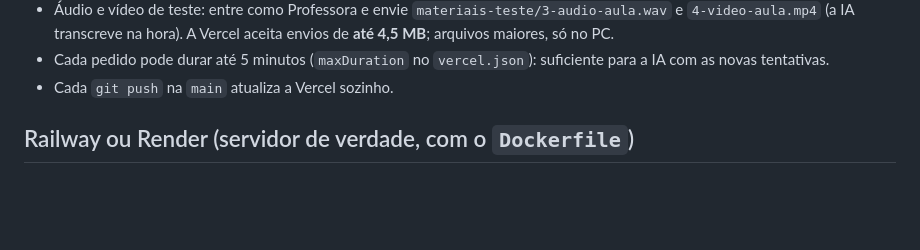
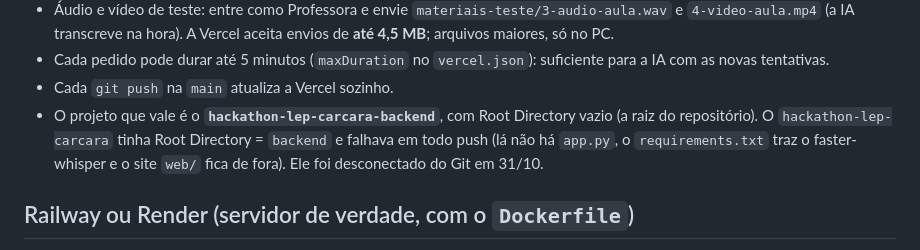
Before and after one commit to pibic68-stack/hackathon-lep-carcara, a Markdown page: DEPLOY.md, the part around the change. Drawn GitHub-style; blank space fills up the shorter version.

Commit message:
DEPLOY.md: anota qual projeto da Vercel vale
O projeto "hackathon-lep-carcara" (Root Directory = backend) falhava em todo
push e foi desconectado do Git no painel da Vercel. O site público sai pelo
"hackathon-lep-carcara-backend", que usa a raiz do repositório.

Co-Authored-By: Claude Opus 5.5 <noreply@anthropic.com>

```diff
--- a/DEPLOY.md
+++ b/DEPLOY.md
@@ -18,6 +18,9 @@ Como a Vercel funciona e o que muda lá:
   (a IA transcreve na hora). A Vercel aceita envios de **até 4,5 MB**; arquivos maiores, só no PC.
 - Cada pedido pode durar até 5 minutos (`maxDuration` no `vercel.json`): suficiente para a IA com as novas tentativas.
 - Cada `git push` na `main` atualiza a Vercel sozinho.
+- O projeto que vale é o **`hackathon-lep-carcara-backend`**, com Root Directory vazio (a raiz do repositório).
+  O `hackathon-lep-carcara` tinha Root Directory = `backend` e falhava em todo push (lá não há `app.py`, o
+  `requirements.txt` traz o faster-whisper e o site `web/` fica de fora). Ele foi desconectado do Git em 31/10.
 
 ## Railway ou Render (servidor de verdade, com o `Dockerfile`)
 
```
